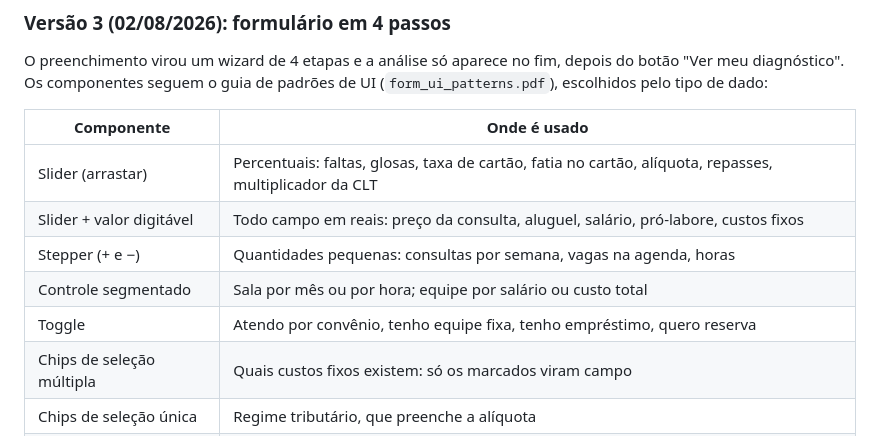
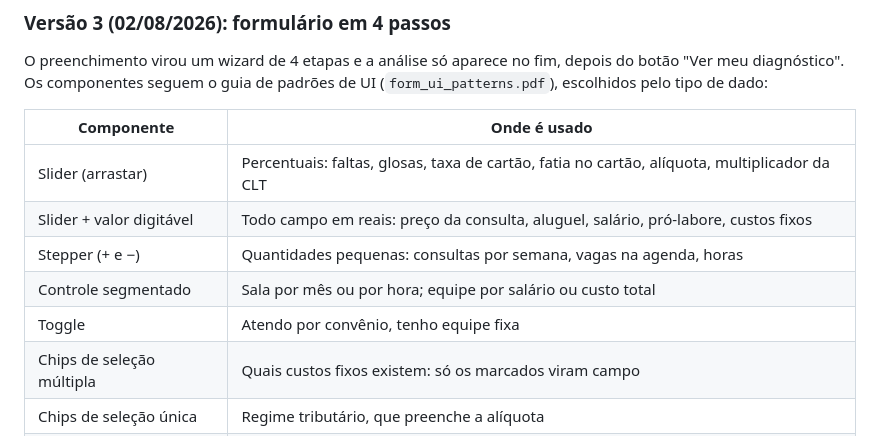
Before and after one commit to thiagoliguori/painel-residencias, a Markdown page: README.md, the part around the change. Drawn GitHub-style.

Commit message:
Ajusta tabela de componentes no README

```diff
--- a/README.md
+++ b/README.md
@@ -44,11 +44,11 @@ O preenchimento virou um wizard de 4 etapas e a análise só aparece no fim, dep
 
 | Componente | Onde é usado |
 |---|---|
-| Slider (arrastar) | Percentuais: faltas, glosas, taxa de cartão, fatia no cartão, alíquota, repasses, multiplicador da CLT |
+| Slider (arrastar) | Percentuais: faltas, glosas, taxa de cartão, fatia no cartão, alíquota, multiplicador da CLT |
 | Slider + valor digitável | Todo campo em reais: preço da consulta, aluguel, salário, pró-labore, custos fixos |
 | Stepper (+ e −) | Quantidades pequenas: consultas por semana, vagas na agenda, horas |
 | Controle segmentado | Sala por mês ou por hora; equipe por salário ou custo total |
-| Toggle | Atendo por convênio, tenho equipe fixa, tenho empréstimo, quero reserva |
+| Toggle | Atendo por convênio, tenho equipe fixa |
 | Chips de seleção múltipla | Quais custos fixos existem: só os marcados viram campo |
 | Chips de seleção única | Regime tributário, que preenche a alíquota |
 | Autocomplete | Especialidade, com busca incremental em 56 opções |
```
